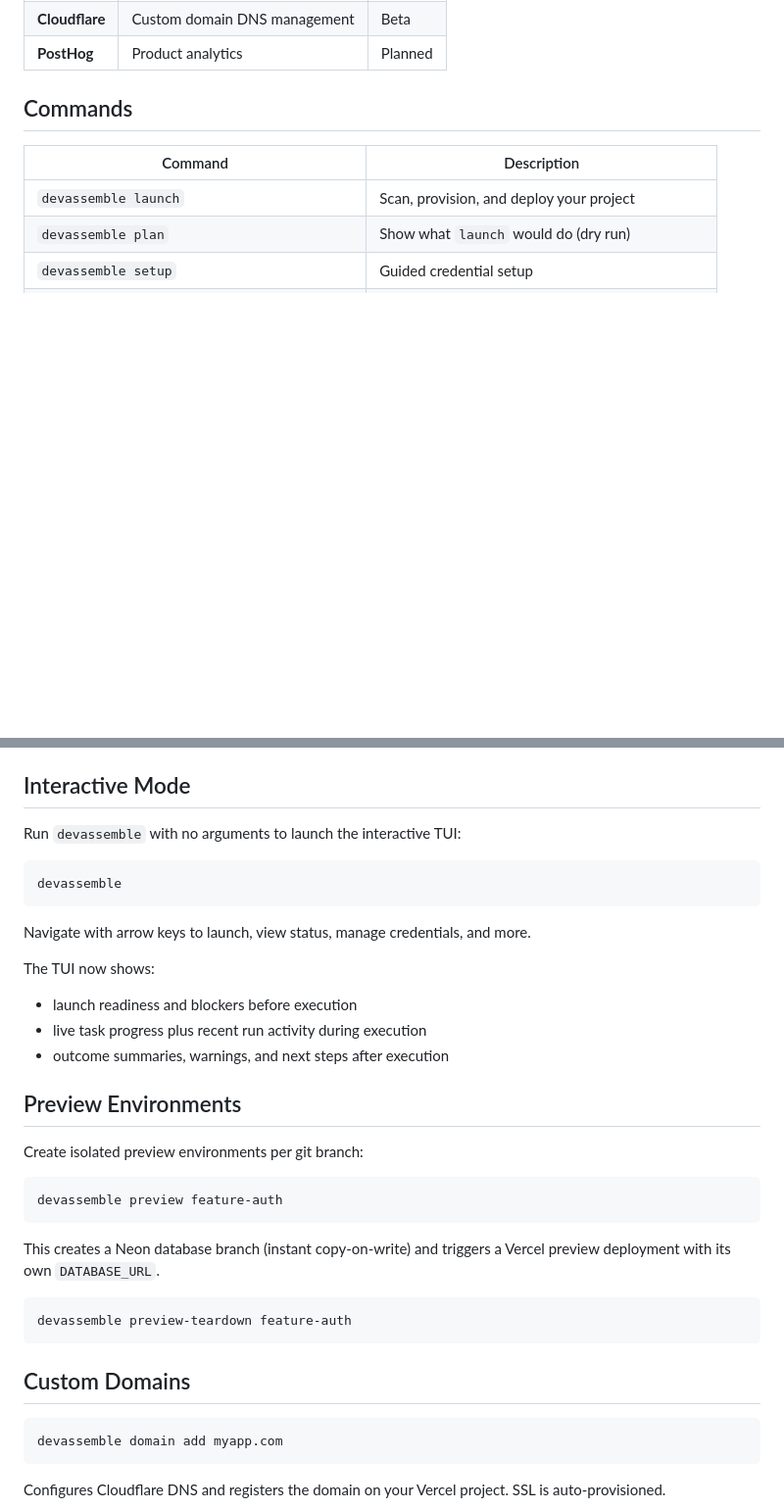
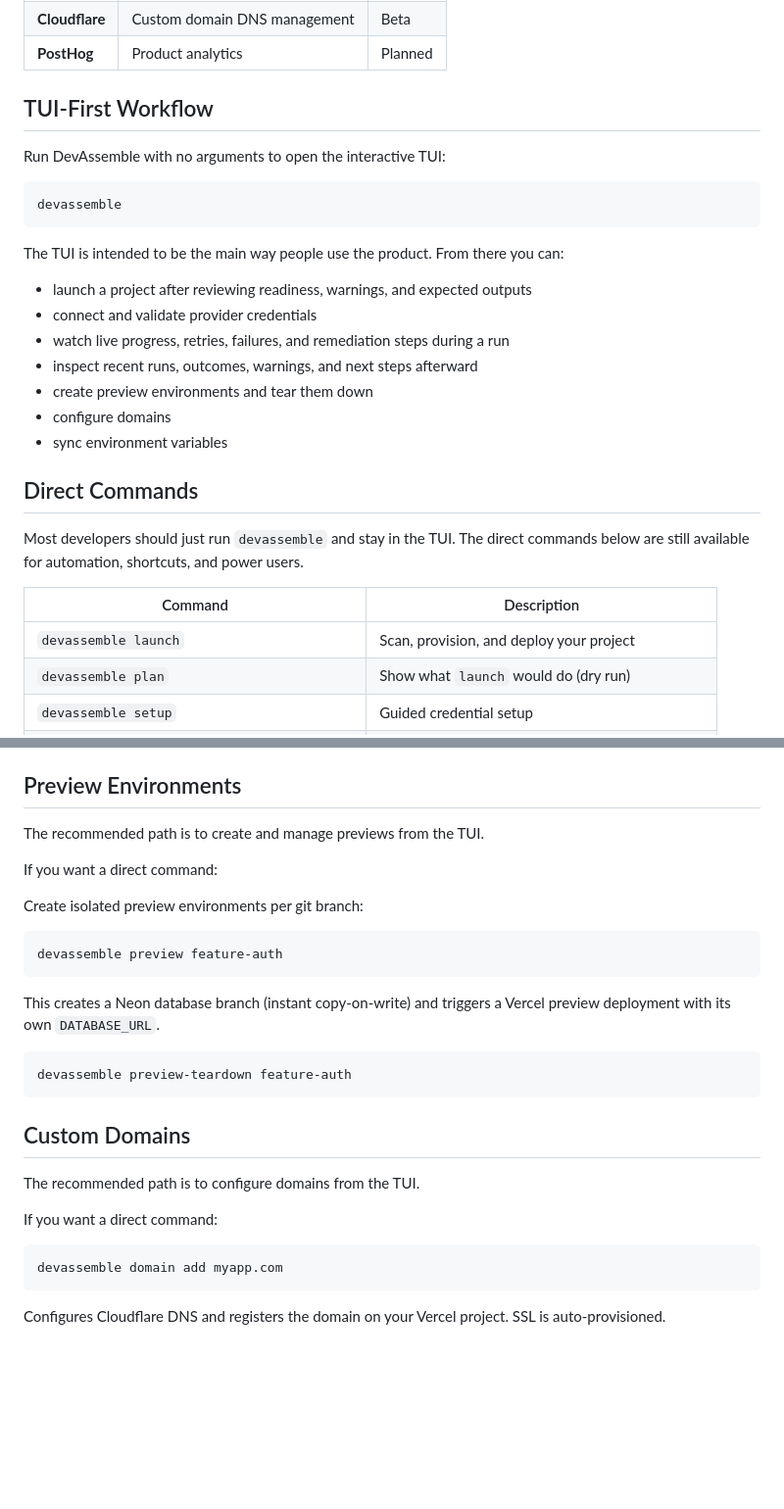
Before and after one commit to mariusdale/Assembler, a Markdown page: README.md, 2 parts joined by grey strips. Shown at 98% size. Drawn GitHub-style; blank space fills up the shorter version.

````diff
--- a/README.md
+++ b/README.md
@@ -91,7 +92,27 @@ That’s the core beta flow. DevAssemble scans your `package.json` and `.env.exa
 | **Cloudflare** | Custom domain DNS management | Beta |
 | **PostHog** | Product analytics | Planned |
 
-## Commands
+## TUI-First Workflow
+
+Run DevAssemble with no arguments to open the interactive TUI:
+
+```bash
+devassemble
+```
+
+The TUI is intended to be the main way people use the product. From there you can:
+
+- launch a project after reviewing readiness, warnings, and expected outputs
+- connect and validate provider credentials
+- watch live progress, retries, failures, and remediation steps during a run
+- inspect recent runs, outcomes, warnings, and next steps afterward
+- create preview environments and tear them down
+- configure domains
+- sync environment variables
+
+## Direct Commands
+
+Most developers should just run `devassemble` and stay in the TUI. The direct commands below are still available for automation, shortcuts, and power users.
 
 | Command | Description |
 |---|---|
@@ -153,23 +176,11 @@ devassemble creds add resend <api-key>
 - **Sentry** — [Auth token](https://sentry.io/settings/auth-tokens/) (if `@sentry/nextjs` in `package.json`)
 - **Resend** — [API key](https://resend.com/api-keys) (if `resend` in `package.json`)
 
-## Interactive Mode
+## Preview Environments
 
-Run `devassemble` with no arguments to launch the interactive TUI:
+The recommended path is to create and manage previews from the TUI.
 
-```bash
-devassemble
-```
-
-Navigate with arrow keys to launch, view status, manage credentials, and more.
-
-The TUI now shows:
-
-- launch readiness and blockers before execution
-- live task progress plus recent run activity during execution
-- outcome summaries, warnings, and next steps after execution
-
-## Preview Environments
+If you want a direct command:
 
 Create isolated preview environments per git branch:
 
@@ -184,6 +195,10 @@ devassemble preview-teardown feature-auth
 ```
 
 ## Custom Domains
+
+The recommended path is to configure domains from the TUI.
+
+If you want a direct command:
 
 ```bash
 devassemble domain add myapp.com
````
Also changed, not shown: other parts of README.md (+30 -27 lines).
